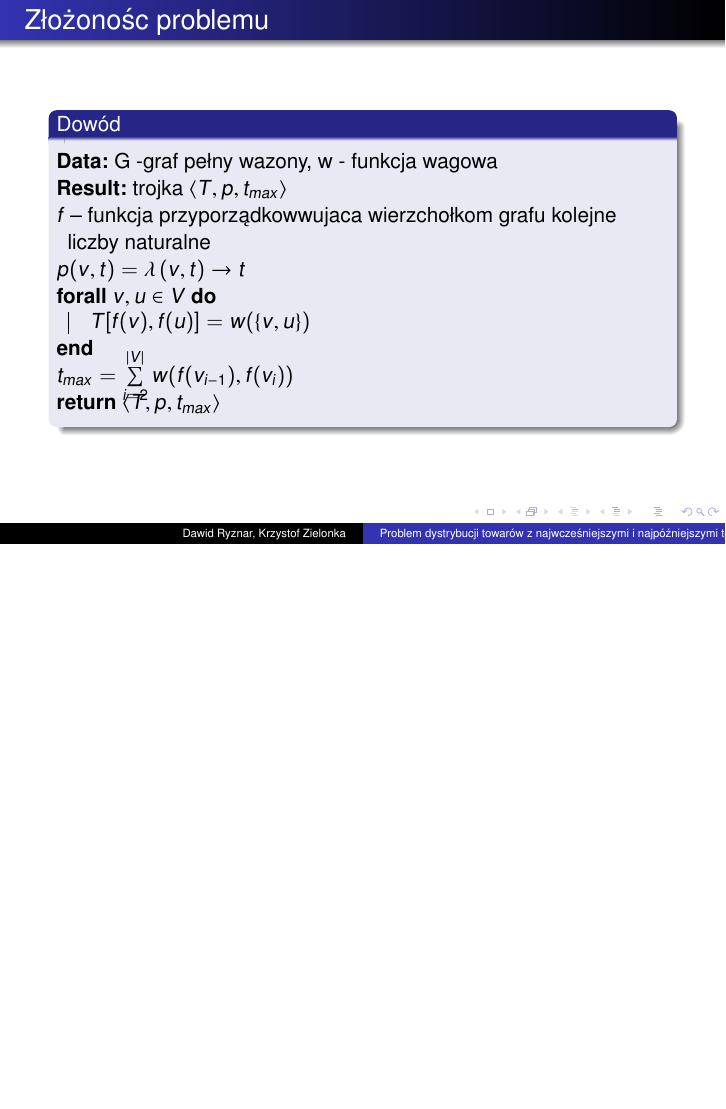
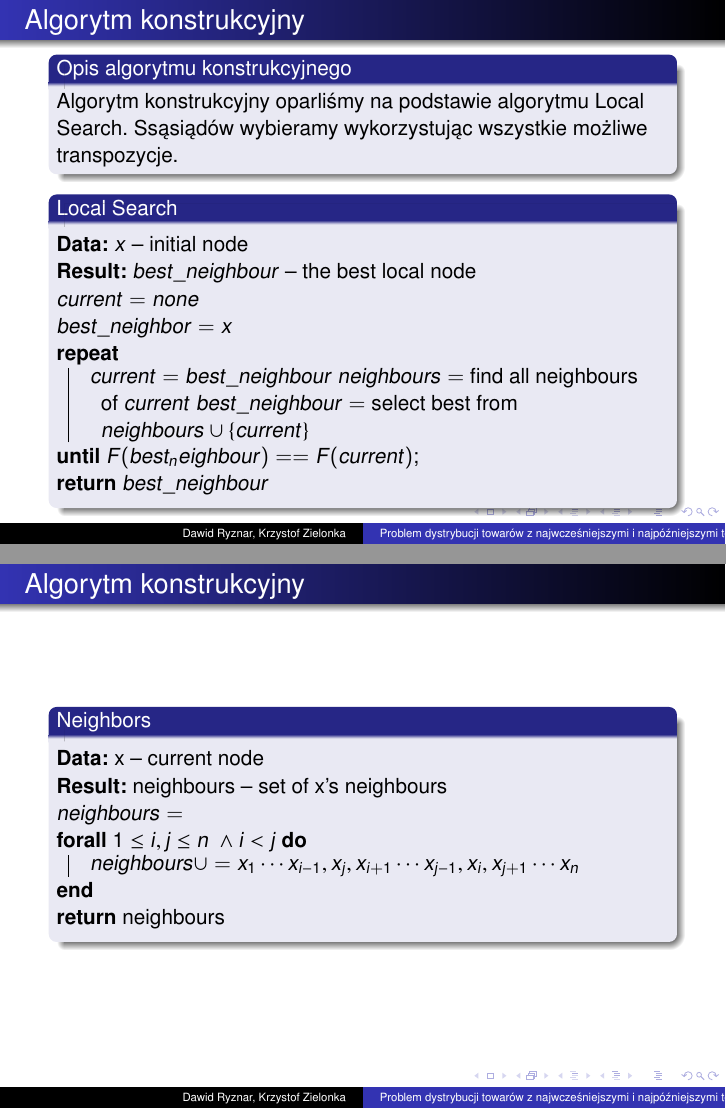
Before and after one commit to kzielonka/Praktyka-Optymalizacji-Projekt, LaTeX slides (prezentacja/prezentacja.tex, which reads prezentacja/slajdy/algorytm_konstrukcyjny.tex): page 9 of 9 before the commit and pages 10 and 11 of 12 after it, the two joined at a grey line, the shorter picture padded with empty space. Compiled offline with pdfLaTeX.

Commit message:
Algorytm konstrukcyjny

```diff
--- /dev/null
+++ b/prezentacja/slajdy/algorytm_konstrukcyjny.tex
@@ -0,0 +1,61 @@
+\begin{frame}{Algorytm konstrukcyjny}
+
+	\begin{block}{Opis algorytmu konstrukcyjnego}
+		Algorytm konstrukcyjny oparliśmy na podstawie algorytmu Local Search.
+		Ssąsiądów wybieramy wykorzystując wszystkie możliwe transpozycje.
+
+	\end{block}
+
+	\begin{block}{Local Search}
+		\begin{algorithm}[H]
+			\KwData{$x$ -- initial node}
+
+			\KwResult{$best\_neighbour$ -- the best local node}
+			$current = none$ \\
+			$best\_neighbor = x$ \\
+			\Repeat{$F(best_neighbour) = = F(current)$}{
+				$current = best\_neighbour$
+				$neighbours = $ find all neighbours of $current$
+				$best\_neighbour = $ select best from $neighbours \cup \left\{current\right\}$
+			}
+			\Return $best\_neighbour$
+		\end{algorithm}
+	\end{block}
+
+\end{frame}
+
+\begin{frame}{Algorytm konstrukcyjny}
+
+	\begin{block}{Neighbors}
+		\begin{algorithm}[H]
+			\KwData{x -- current node}
+			\KwResult{neighbours -- set of x's neighbours}
+			$ neighbours = \empty $ \\
+			\ForAll{$1 \leq i, j \leq n \ \wedge i < j$}{
+				$neighbours \cup= x_1 \cdots x_{i-1}, x_j, x_{i+1} \cdots x_{j-1}, x_i, x_{j+1} \cdots x_n$
+			}
+			\Return neighbours
+		\end{algorithm}
+	\end{block}
+
+\end{frame}
+
+\begin{frame}{Algorytm konstrukcyjny}
+
+	\begin{block}{Algorytm konstrykcyjny dla problemu dystrybucji towarów}
+
+		\begin{algorithm}[H]
+			\KwData{$T, p, t_{max}, x$ -- initial node}
+			\KwResult{$best\_neighbor$ -- best local neighbour}
+			$ current = none $ \\
+			$ best\_neighbor = x $ \\
+			\Repeat{$F(best_neighbour) = = F(current)$}{
+				$current = best\_neighbor$
+				$neighbours = Neighbours(x) \cup \left\{current\right\}$
+				$best\_neighbour =  $ select best from $neighbours$
+			}
+			\Return $best\_neighbor$
+		\end{algorithm}
+	\end{block}
+
+\end{frame}
```
Also changed, not shown: prezentacja/prezentacja.tex (+1 -0 lines), prezentacja/slajdy/opis_nieformalny.tex (+2 -2 lines), prezentacja/slajdy/zlozonosc_problemu.tex (+1 -1 lines), prezentacja/prezentacja.pdf, 2 other files.
